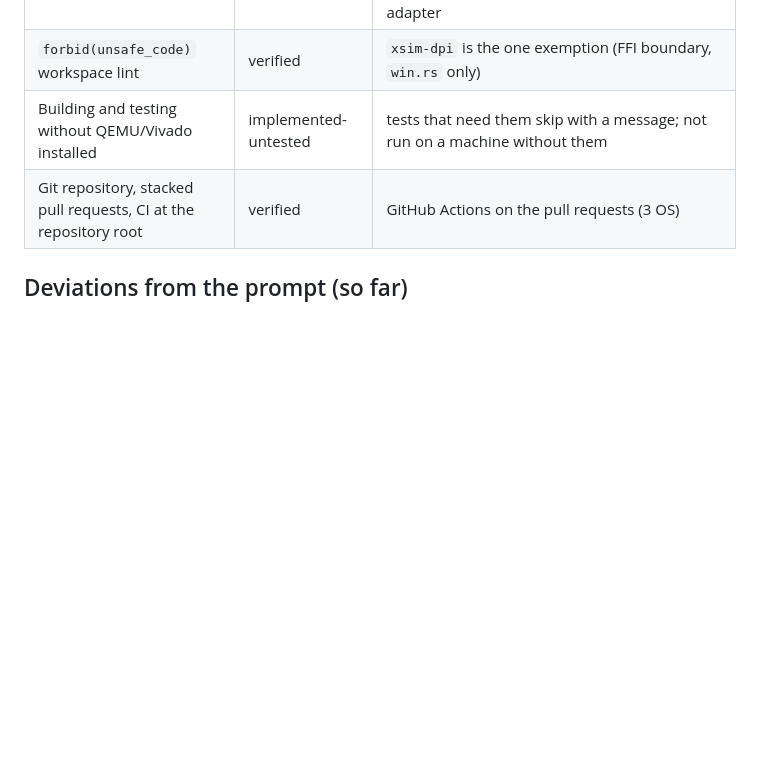
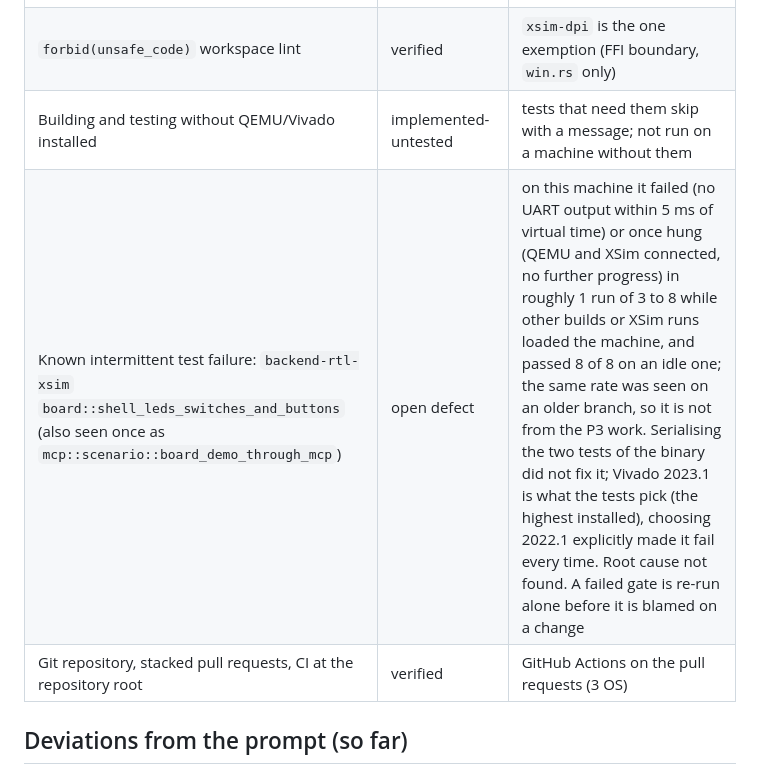
Before and after one commit to abgocmez/fpga-sim, a Markdown page: zynqsim/docs/STATUS.md, the part around the change. Rendered like a GitHub page; blank space fills up the shorter version.

Commit message:
STATUS: record the intermittent XSim board test failure honestly
Co-Authored-By: Claude Sonnet 5.5 <noreply@anthropic.com>

```diff
--- a/zynqsim/docs/STATUS.md
+++ b/zynqsim/docs/STATUS.md
@@ -433,6 +433,7 @@ testbench; ~150 KB). The VHDL design file in `fixtures/export/vhdl` is hand-writ
 | Linux and macOS | verified (build, lints, tests without Xilinx tools) | GitHub Actions run 38731290203 on `ubuntu-latest`, `windows-latest` and `macos-latest`: fmt, clippy `-D warnings` (incl. the freestanding DPI crate), `cargo test --workspace --no-fail-fast` and the release build all pass. Hosted runners have no QEMU or Vivado, so every test that needs them **skips**; those are verified only on the Windows development machine. The first hosted run found three real problems (workflow in the wrong directory, `freestanding` feature broken off Windows, a CRLF-dependent test) and the Linux WSL run earlier found an ordering bug in the XSim adapter |
 | `forbid(unsafe_code)` workspace lint | verified | `xsim-dpi` is the one exemption (FFI boundary, `win.rs` only) |
 | Building and testing without QEMU/Vivado installed | implemented-untested | tests that need them skip with a message; not run on a machine without them |
+| Known intermittent test failure: `backend-rtl-xsim` `board::shell_leds_switches_and_buttons` (also seen once as `mcp::scenario::board_demo_through_mcp`) | open defect | on this machine it failed (no UART output within 5 ms of virtual time) or once hung (QEMU and XSim connected, no further progress) in roughly 1 run of 3 to 8 while other builds or XSim runs loaded the machine, and passed 8 of 8 on an idle one; the same rate was seen on an older branch, so it is not from the P3 work. Serialising the two tests of the binary did not fix it; Vivado 2023.1 is what the tests pick (the highest installed), choosing 2022.1 explicitly made it fail every time. Root cause not found. A failed gate is re-run alone before it is blamed on a change |
 | Git repository, stacked pull requests, CI at the repository root | verified | GitHub Actions on the pull requests (3 OS) |
 
 ## Deviations from the prompt (so far)
```
